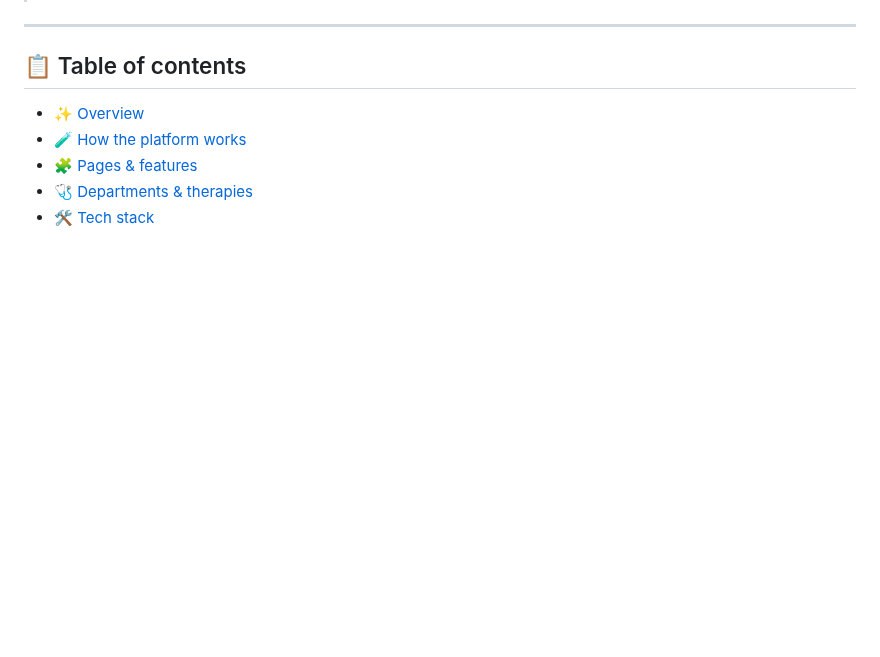
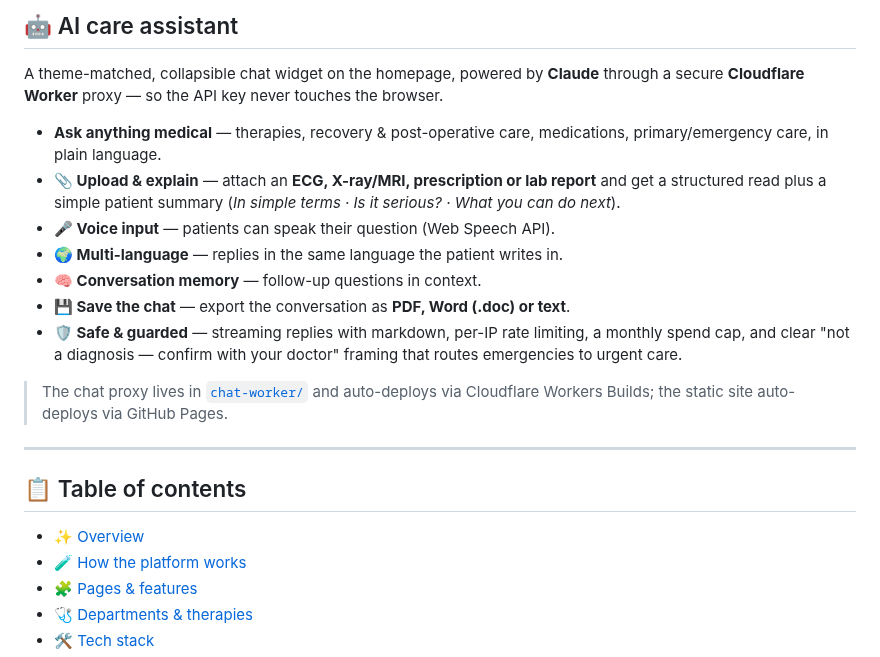
Before and after one commit to sanjaydoc/Carwow_clone, a Markdown page: README.md, the part around one of its changes. Drawn GitHub-style; blank space fills up the shorter version.

```diff
--- a/README.md
+++ b/README.md
@@ -37,3 +52,16 @@ The **full interactive app** is deployed on GitHub Pages (a backend-free build t
+## 🤖 AI care assistant
+
+A theme-matched, collapsible chat widget on the homepage, powered by **Claude** through a secure **Cloudflare Worker** proxy — so the API key never touches the browser.
+
+- **Ask anything medical** — therapies, recovery & post-operative care, medications, primary/emergency care, in plain language.
+- **📎 Upload & explain** — attach an **ECG, X-ray/MRI, prescription or lab report** and get a structured read plus a simple patient summary (*In simple terms · Is it serious? · What you can do next*).
+- **🎤 Voice input** — patients can speak their question (Web Speech API).
+- **🌍 Multi-language** — replies in the same language the patient writes in.
+- **🧠 Conversation memory** — follow-up questions in context.
+- **💾 Save the chat** — export the conversation as **PDF, Word (.doc) or text**.
+- **🛡️ Safe & guarded** — streaming replies with markdown, per-IP rate limiting, a monthly spend cap, and clear "not a diagnosis — confirm with your doctor" framing that routes emergencies to urgent care.
+
+> The chat proxy lives in [`chat-worker/`](chat-worker/) and auto-deploys via Cloudflare Workers Builds; the static site auto-deploys via GitHub Pages.
 
 ---
 
```
Also changed, not shown: other parts of README.md (+20 -5 lines), docs/screenshots/chat-mobile-v2.png (added), docs/screenshots/chat-open-v2.png (added), docs/screenshots/home-hero-v2.png, docs/screenshots/home-mobile-v2.png.
